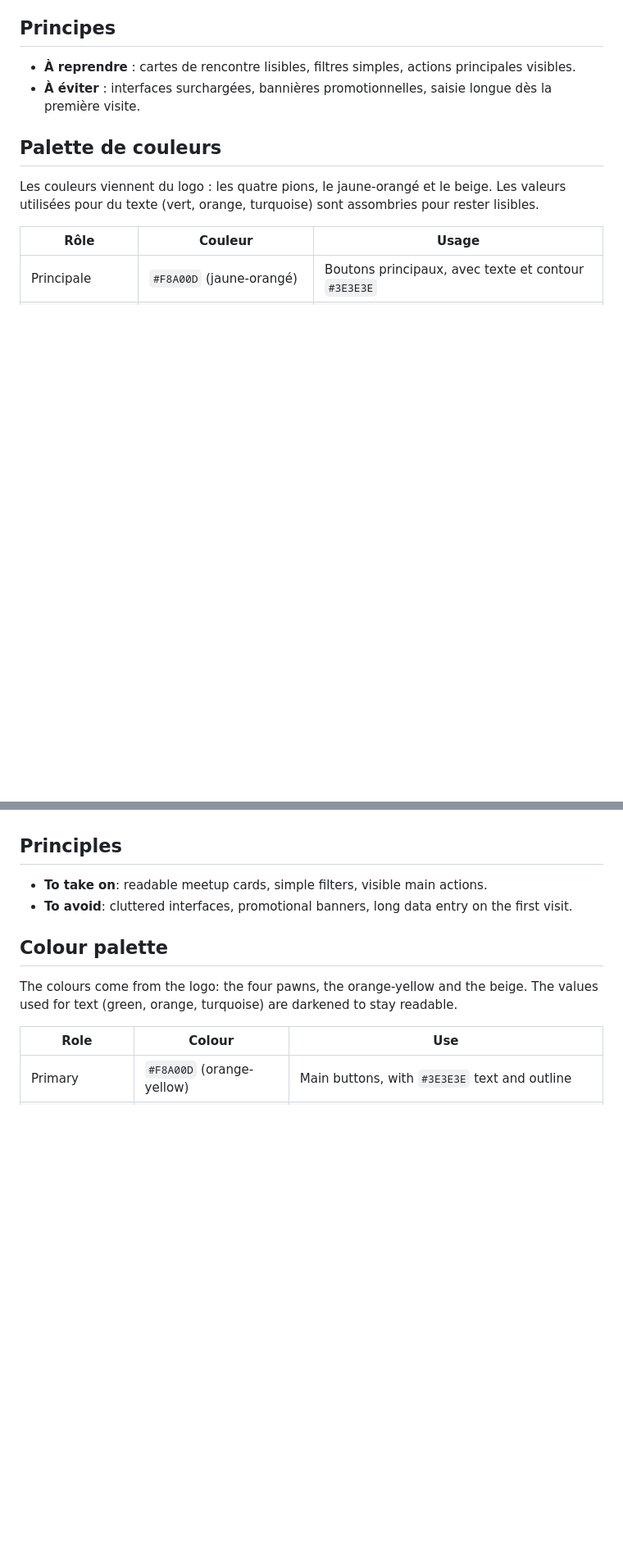
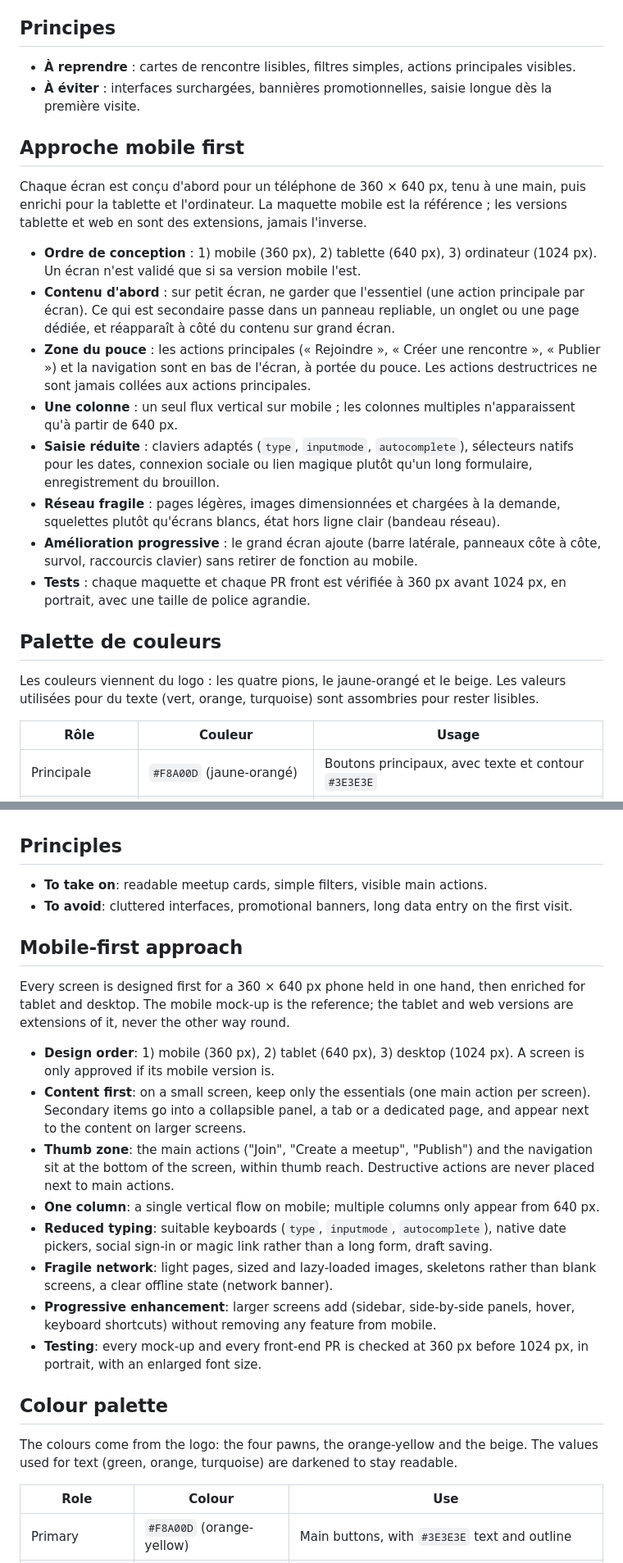
Before and after one commit to maximejolivet/ludmigo, a Markdown page: docs/07_UI_UX_DESIGN.md, 2 parts joined by grey strips. Shown at 82% size. Rendered like a GitHub page; blank space fills up the shorter version.

Commit message:
docs(design): 📝 add mobile-first approach to UI/UX design
Co-Authored-By: Claude Sonnet 5.5 <noreply@anthropic.com>

```diff
--- a/docs/07_UI_UX_DESIGN.md
+++ b/docs/07_UI_UX_DESIGN.md
@@ -11,6 +11,19 @@
 
 - **À reprendre** : cartes de rencontre lisibles, filtres simples, actions principales visibles.
 - **À éviter** : interfaces surchargées, bannières promotionnelles, saisie longue dès la première visite.
+
+## Approche mobile first
+
+Chaque écran est conçu d'abord pour un téléphone de 360 × 640 px, tenu à une main, puis enrichi pour la tablette et l'ordinateur. La maquette mobile est la référence ; les versions tablette et web en sont des extensions, jamais l'inverse.
+
+- **Ordre de conception** : 1) mobile (360 px), 2) tablette (640 px), 3) ordinateur (1024 px). Un écran n'est validé que si sa version mobile l'est.
+- **Contenu d'abord** : sur petit écran, ne garder que l'essentiel (une action principale par écran). Ce qui est secondaire passe dans un panneau repliable, un onglet ou une page dédiée, et réapparaît à côté du contenu sur grand écran.
+- **Zone du pouce** : les actions principales (« Rejoindre », « Créer une rencontre », « Publier ») et la navigation sont en bas de l'écran, à portée du pouce. Les actions destructrices ne sont jamais collées aux actions principales.
+- **Une colonne** : un seul flux vertical sur mobile ; les colonnes multiples n'apparaissent qu'à partir de 640 px.
+- **Saisie réduite** : claviers adaptés (`type`, `inputmode`, `autocomplete`), sélecteurs natifs pour les dates, connexion sociale ou lien magique plutôt qu'un long formulaire, enregistrement du brouillon.
+- **Réseau fragile** : pages légères, images dimensionnées et chargées à la demande, squelettes plutôt qu'écrans blancs, état hors ligne clair (bandeau réseau).
+- **Amélioration progressive** : le grand écran ajoute (barre latérale, panneaux côte à côte, survol, raccourcis clavier) sans retirer de fonction au mobile.
+- **Tests** : chaque maquette et chaque PR front est vérifiée à 360 px avant 1024 px, en portrait, avec une taille de police agrandie.
 
 ## Palette de couleurs
 
@@ -127,6 +141,19 @@ Contrastes mesurés sur le fond `#F4F4F4` : texte principal 9,7:1, texte seconda
 - **To take on**: readable meetup cards, simple filters, visible main actions.
 - **To avoid**: cluttered interfaces, promotional banners, long data entry on the first visit.
 
+## Mobile-first approach
+
+Every screen is designed first for a 360 × 640 px phone held in one hand, then enriched for tablet and desktop. The mobile mock-up is the reference; the tablet and web versions are extensions of it, never the other way round.
+
+- **Design order**: 1) mobile (360 px), 2) tablet (640 px), 3) desktop (1024 px). A screen is only approved if its mobile version is.
+- **Content first**: on a small screen, keep only the essentials (one main action per screen). Secondary items go into a collapsible panel, a tab or a dedicated page, and appear next to the content on larger screens.
+- **Thumb zone**: the main actions ("Join", "Create a meetup", "Publish") and the navigation sit at the bottom of the screen, within thumb reach. Destructive actions are never placed next to main actions.
+- **One column**: a single vertical flow on mobile; multiple columns only appear from 640 px.
+- **Reduced typing**: suitable keyboards (`type`, `inputmode`, `autocomplete`), native date pickers, social sign-in or magic link rather than a long form, draft saving.
+- **Fragile network**: light pages, sized and lazy-loaded images, skeletons rather than blank screens, a clear offline state (network banner).
+- **Progressive enhancement**: larger screens add (sidebar, side-by-side panels, hover, keyboard shortcuts) without removing any feature from mobile.
+- **Testing**: every mock-up and every front-end PR is checked at 360 px before 1024 px, in portrait, with an enlarged font size.
+
 ## Colour palette
 
 The colours come from the logo: the four pawns, the orange-yellow and the beige. The values used for text (green, orange, turquoise) are darkened to stay readable.
```
Also changed, not shown: other parts of docs/07_UI_UX_DESIGN.md (+4 -2 lines).
